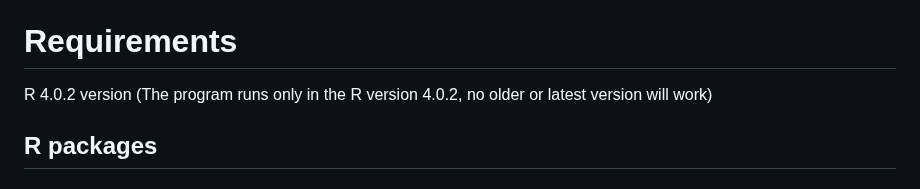
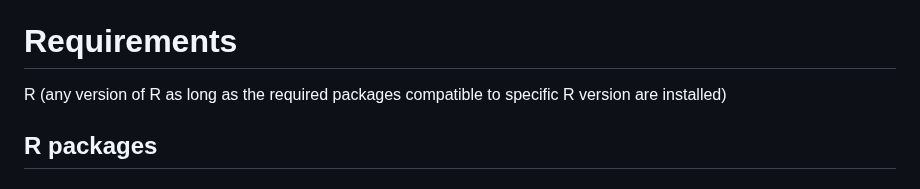
Before and after one commit to PrabinaMeher/PlantDRP, a Markdown page: README.md, the part around the change. Drawn GitHub-style.

```diff
--- a/README.md
+++ b/README.md
@@ -3,7 +3,7 @@
 This repository contains R code to run plantDRP tool from command line or R interface. A test file is provided for users to run and validate this script.
 
 # Requirements
-R 4.0.2 version (The program runs only in the R version 4.0.2, no older or latest version will work)
+R (any version of R as long as the required packages compatible to specific R version are installed)
 ## R packages
 ### From CRAN
     xgboost
```
